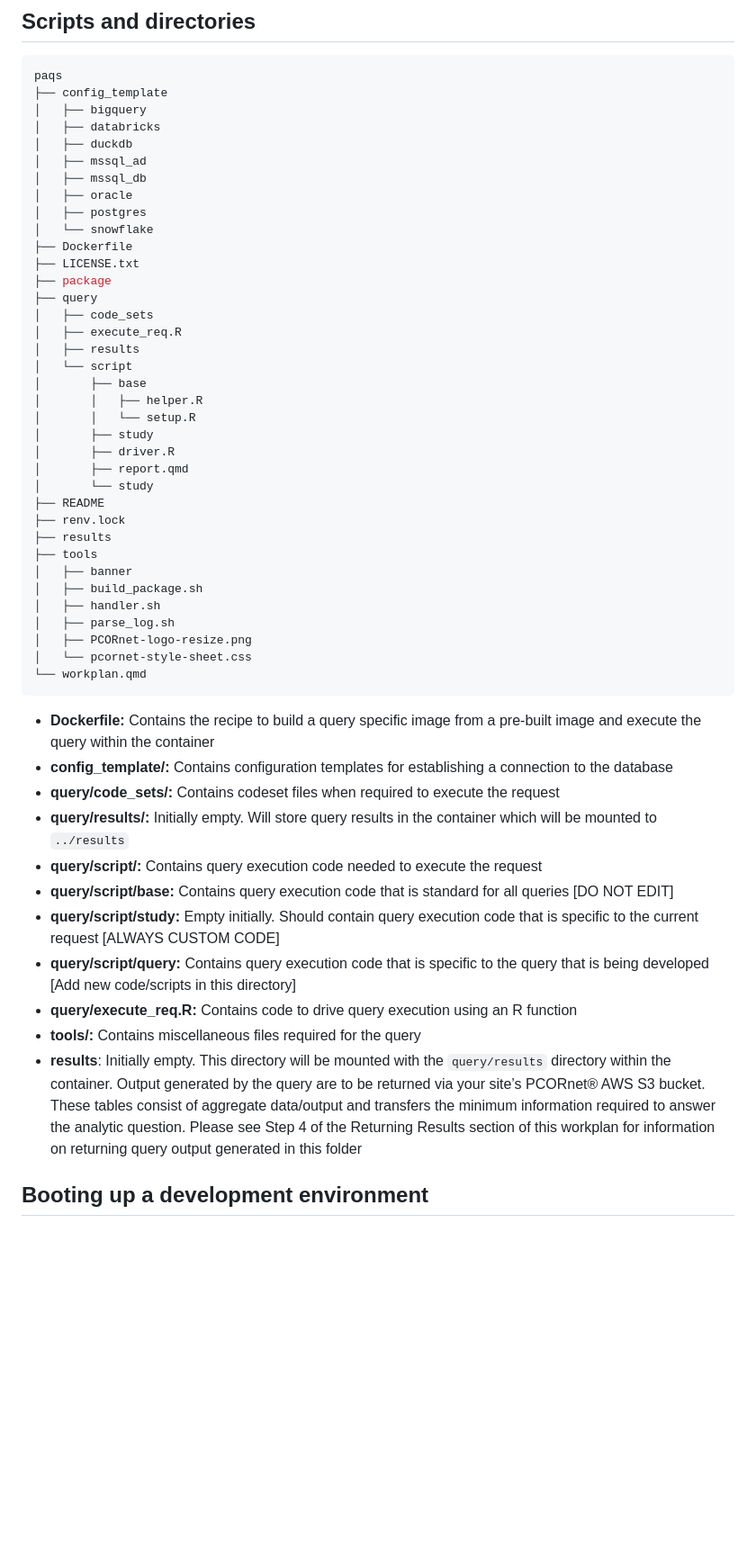
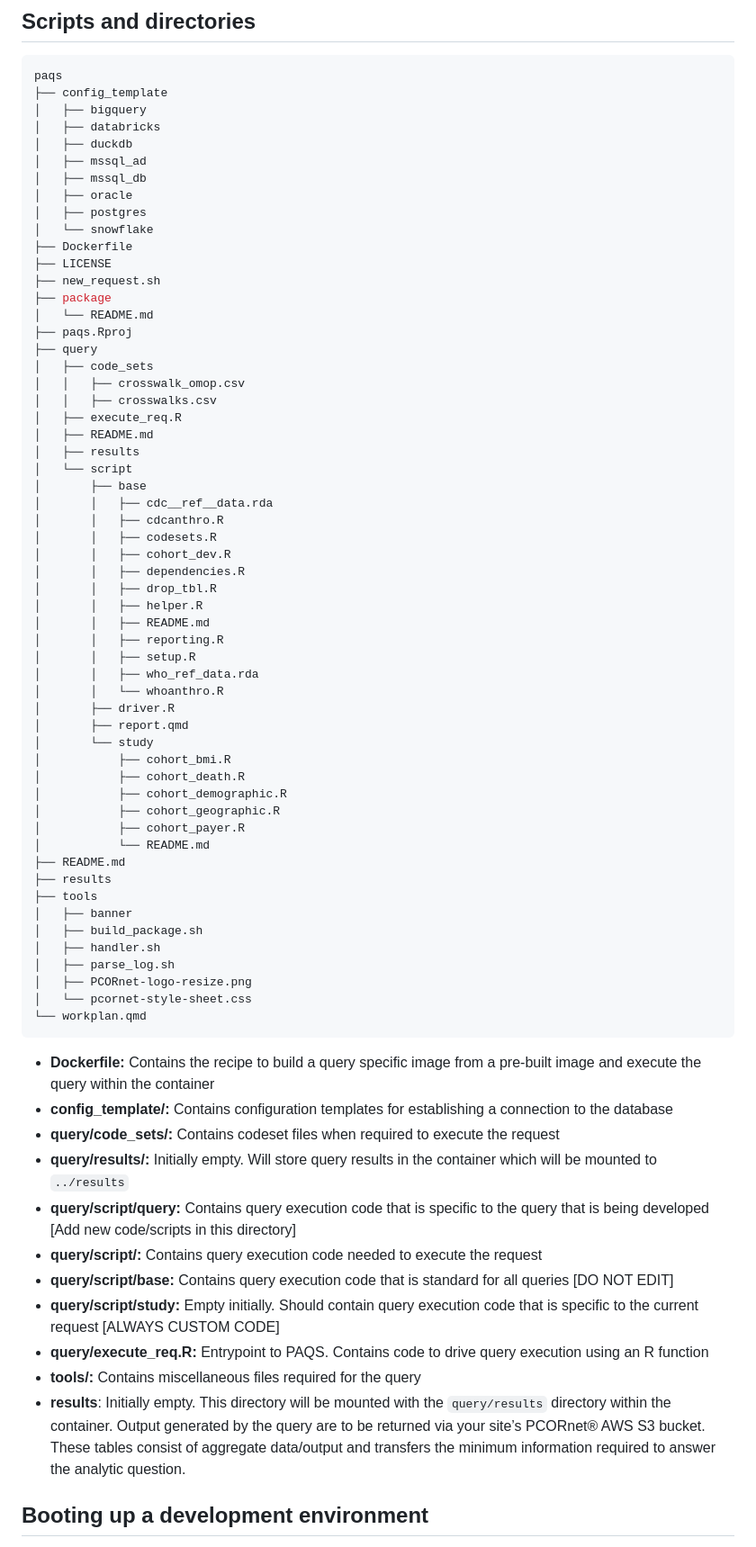
Before and after one commit to Query-Fulfillment/paqs, a Markdown page: README.md, the part around one of its changes. Shown at 90% size. Drawn GitHub-style; blank space fills up the shorter version.

````diff
--- a/README.md
+++ b/README.md
@@ -37,39 +37,59 @@ git clone https://github.com/Query-Fulfillment/paqs.git
 ```sh
 paqs
 ├── config_template
-│   ├── bigquery
-│   ├── databricks
-│   ├── duckdb
-│   ├── mssql_ad
-│   ├── mssql_db
-│   ├── oracle
-│   ├── postgres
-│   └── snowflake
+│   ├── bigquery
+│   ├── databricks
+│   ├── duckdb
+│   ├── mssql_ad
+│   ├── mssql_db
+│   ├── oracle
+│   ├── postgres
+│   └── snowflake
 ├── Dockerfile
-├── LICENSE.txt
+├── LICENSE
+├── new_request.sh
 ├── package
+│   └── README.md
+├── paqs.Rproj
 ├── query
-│   ├── code_sets
-│   ├── execute_req.R
-│   ├── results
-│   └── script
-│       ├── base
-│       │   ├── helper.R
-│       │   └── setup.R
-│       ├── study
-│       ├── driver.R
-│       ├── report.qmd
-│       └── study
-├── README
-├── renv.lock
+│   ├── code_sets
+│   │   ├── crosswalk_omop.csv
+│   │   ├── crosswalks.csv
+│   ├── execute_req.R
+│   ├── README.md
+│   ├── results
+│   └── script
+│       ├── base
+│       │   ├── cdc__ref__data.rda
+│       │   ├── cdcanthro.R
+│       │   ├── codesets.R
+│       │   ├── cohort_dev.R
+│       │   ├── dependencies.R
+│       │   ├── drop_tbl.R
+│       │   ├── helper.R
+│       │   ├── README.md
+│       │   ├── reporting.R
+│       │   ├── setup.R
+│       │   ├── who_ref_data.rda
+│       │   └── whoanthro.R
+│       ├── driver.R
+│       ├── report.qmd
+│       └── study
+│           ├── cohort_bmi.R
+│           ├── cohort_death.R
+│           ├── cohort_demographic.R
+│           ├── cohort_geographic.R
+│           ├── cohort_payer.R
+│           └── README.md
+├── README.md
 ├── results
 ├── tools
-│   ├── banner
-│   ├── build_package.sh
-│   ├── handler.sh
-│   ├── parse_log.sh
-│   ├── PCORnet-logo-resize.png
-│   └── pcornet-style-sheet.css
+│   ├── banner
+│   ├── build_package.sh
+│   ├── handler.sh
+│   ├── parse_log.sh
+│   ├── PCORnet-logo-resize.png
+│   └── pcornet-style-sheet.css
 └── workplan.qmd
 ```
 
@@ -77,13 +97,13 @@ paqs
 - **config_template/:** Contains configuration templates for establishing a connection to the database
 - **query/code_sets/:** Contains codeset files when required to execute the request
 - **query/results/:** Initially empty. Will store query results in the container which will be mounted to `../results`
+- **query/script/query:** Contains query execution code that is specific to the query that is being developed [Add new code/scripts in this directory]
 - **query/script/:** Contains query execution code needed to execute the request
 - **query/script/base:** Contains query execution code that is standard for all queries [DO NOT EDIT]
 - **query/script/study:** Empty initially. Should contain query execution code that is specific to the current request [ALWAYS CUSTOM CODE]
-- **query/script/query:** Contains query execution code that is specific to the query that is being developed [Add new code/scripts in this directory]
-- **query/execute_req.R:** Contains code to drive query execution using an R function
+- **query/execute_req.R:** Entrypoint to PAQS. Contains code to drive query execution using an R function
 - **tools/:** Contains miscellaneous files required for the query
-- **results**: Initially empty. This directory will be mounted with the `query/results` directory within the container. Output generated by the query are to be returned via your site’s PCORnet® AWS S3 bucket. These tables consist of aggregate data/output and transfers the minimum information required to answer the analytic question. Please see Step 4 of the Returning Results section of this workplan for information on returning query output generated in this folder
+- **results**: Initially empty. This directory will be mounted with the `query/results` directory within the container. Output generated by the query are to be returned via your site’s PCORnet® AWS S3 bucket. These tables consist of aggregate data/output and transfers the minimum information required to answer the analytic question.
 
 ## Booting up a development environment
 
````
Also changed, not shown: other parts of README.md (+0 -1 lines), 1 other file.
